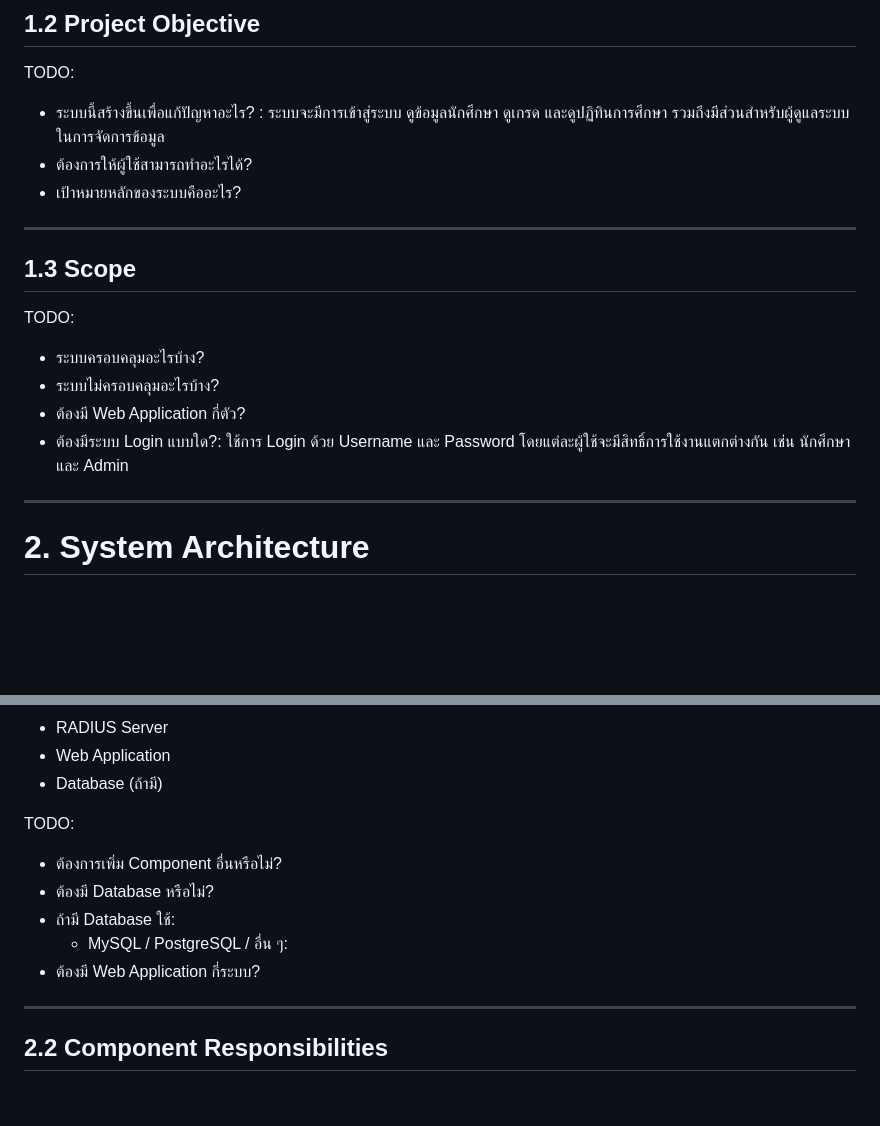
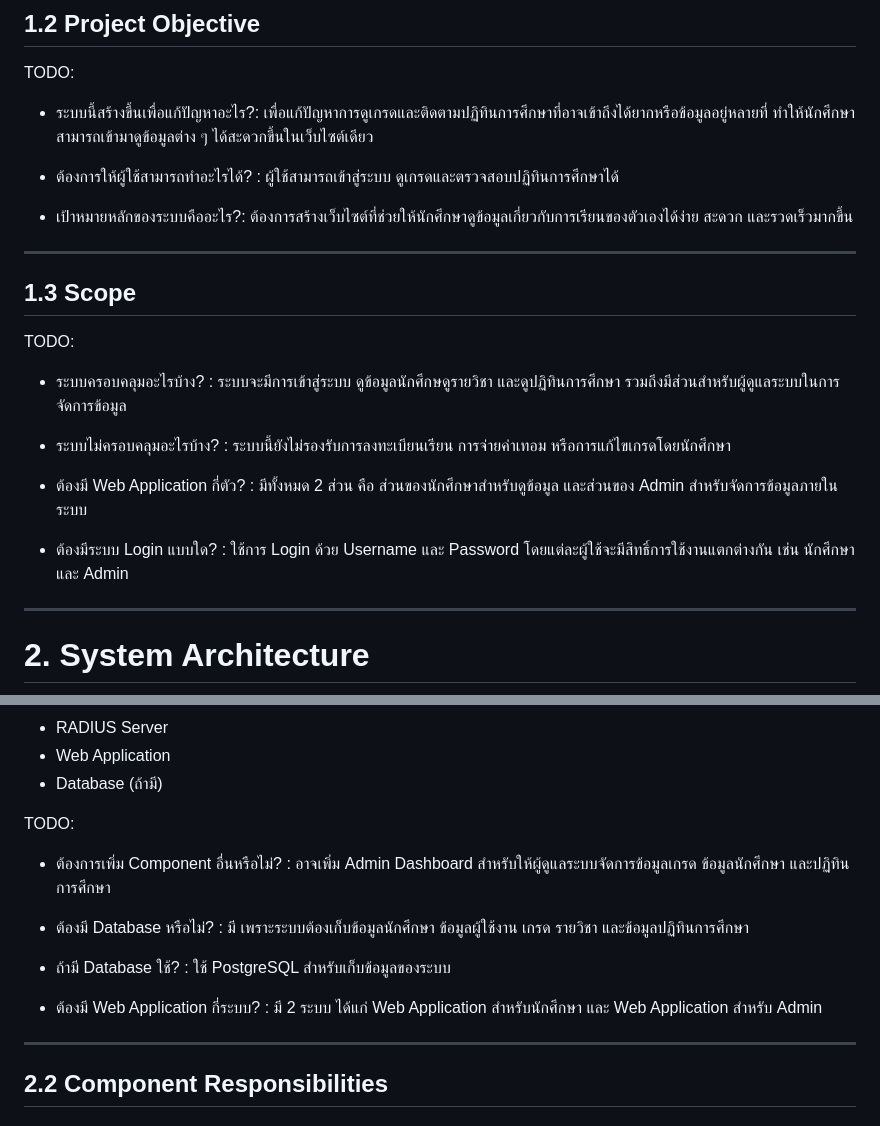
Before and after one commit to Narongrak/CTA, a Markdown page: docs/SPEC.md, 2 parts joined by grey strips. Rendered like a GitHub page; blank space fills up the shorter version.

```diff
--- a/docs/SPEC.md
+++ b/docs/SPEC.md
@@ -18,19 +18,24 @@ TODO:
 ## 1.2 Project Objective
 
 TODO:
-- ระบบนี้สร้างขึ้นเพื่อแก้ปัญหาอะไร? : ระบบจะมีการเข้าสู่ระบบ ดูข้อมูลนักศึกษา ดูเกรด และดูปฏิทินการศึกษา รวมถึงมีส่วนสำหรับผู้ดูแลระบบในการจัดการข้อมูล
-- ต้องการให้ผู้ใช้สามารถทำอะไรได้?
-- เป้าหมายหลักของระบบคืออะไร?
+- ระบบนี้สร้างขึ้นเพื่อแก้ปัญหาอะไร?: เพื่อแก้ปัญหาการดูเกรดและติดตามปฏิทินการศึกษาที่อาจเข้าถึงได้ยากหรือข้อมูลอยู่หลายที่ ทำให้นักศึกษาสามารถเข้ามาดูข้อมูลต่าง ๆ ได้สะดวกขึ้นในเว็บไซต์เดียว
+
+- ต้องการให้ผู้ใช้สามารถทำอะไรได้? : ผู้ใช้สามารถเข้าสู่ระบบ ดูเกรดและตรวจสอบปฏิทินการศึกษาได้
+
+- เป้าหมายหลักของระบบคืออะไร?: ต้องการสร้างเว็บไซต์ที่ช่วยให้นักศึกษาดูข้อมูลเกี่ยวกับการเรียนของตัวเองได้ง่าย สะดวก และรวดเร็วมากขึ้น
 
 ---
 
 ## 1.3 Scope
 
 TODO:
-- ระบบครอบคลุมอะไรบ้าง?
-- ระบบไม่ครอบคลุมอะไรบ้าง?
-- ต้องมี Web Application กี่ตัว?
-- ต้องมีระบบ Login แบบใด?: ใช้การ Login ด้วย Username และ Password โดยแต่ละผู้ใช้จะมีสิทธิ์การใช้งานแตกต่างกัน เช่น นักศึกษาและ Admin
+- ระบบครอบคลุมอะไรบ้าง? : ระบบจะมีการเข้าสู่ระบบ ดูข้อมูลนักศึกษดูรายวิชา และดูปฏิทินการศึกษา รวมถึงมีส่วนสำหรับผู้ดูแลระบบในการจัดการข้อมูล
+
+- ระบบไม่ครอบคลุมอะไรบ้าง? : ระบบนี้ยังไม่รองรับการลงทะเบียนเรียน การจ่ายค่าเทอม หรือการแก้ไขเกรดโดยนักศึกษา
+
+- ต้องมี Web Application กี่ตัว? : มีทั้งหมด 2 ส่วน คือ ส่วนของนักศึกษาสำหรับดูข้อมูล และส่วนของ Admin สำหรับจัดการข้อมูลภายในระบบ
+
+- ต้องมีระบบ Login แบบใด? : ใช้การ Login ด้วย Username และ Password โดยแต่ละผู้ใช้จะมีสิทธิ์การใช้งานแตกต่างกัน เช่น นักศึกษาและ Admin
 
 ---
 
@@ -48,11 +53,13 @@ TODO:
 - Database (ถ้ามี)
 
 TODO:
-- ต้องการเพิ่ม Component อื่นหรือไม่?
-- ต้องมี Database หรือไม่?
-- ถ้ามี Database ใช้:
-  - MySQL / PostgreSQL / อื่น ๆ:
-- ต้องมี Web Application กี่ระบบ?
+- ต้องการเพิ่ม Component อื่นหรือไม่? : อาจเพิ่ม Admin Dashboard สำหรับให้ผู้ดูแลระบบจัดการข้อมูลเกรด ข้อมูลนักศึกษา และปฏิทินการศึกษา
+
+- ต้องมี Database หรือไม่? : มี เพราะระบบต้องเก็บข้อมูลนักศึกษา ข้อมูลผู้ใช้งาน เกรด รายวิชา และข้อมูลปฏิทินการศึกษา
+
+- ถ้ามี Database ใช้? : ใช้ PostgreSQL สำหรับเก็บข้อมูลของระบบ
+
+- ต้องมี Web Application กี่ระบบ? : มี 2 ระบบ ได้แก่ Web Application สำหรับนักศึกษา และ Web Application สำหรับ Admin
 
 ---
 
```
